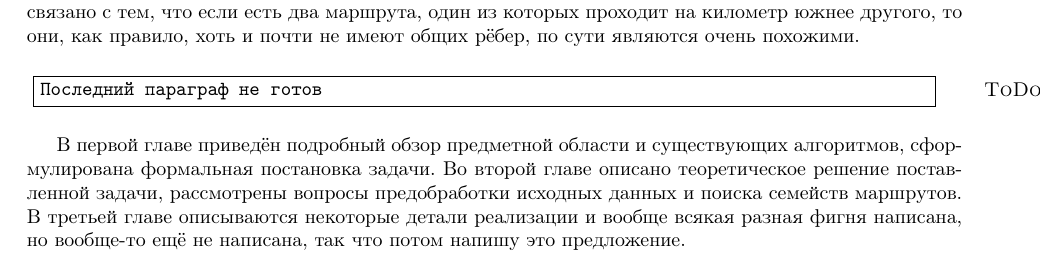
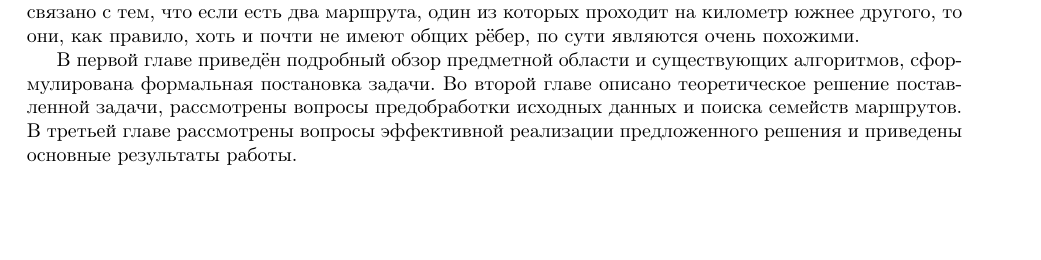
Before and after one commit to gromakovsky/Bachelor-Thesis, a LaTeX thesis (Thesis/thesis.tex, which reads Thesis/chapters/intro.tex): part of page 3 of 27, cut so that both start at the same text, the shorter picture padded with empty space. Compiled offline with pdfLaTeX; a LaTeX package or settings file that is missing is left out.

Commit message:
Fix intro

```diff
--- a/Thesis/chapters/intro.tex
+++ b/Thesis/chapters/intro.tex
@@ -58,14 +58,11 @@ dial1971probabilistic, mafast}. Например,
 они, как правило, хоть и почти не имеют общих рёбер, по сути являются
 очень похожими.
 
-\todo{Последний параграф не готов}
-
 В первой главе приведён подробный обзор предметной области и
 существующих алгоритмов, сформулирована формальная постановка задачи.
 Во второй главе описано теоретическое решение поставленной задачи,
 рассмотрены вопросы предобработки исходных данных и поиска семейств
-маршрутов. В третьей главе описываются некоторые детали реализации и
-вообще всякая разная фигня написана, но вообще-то ещё не написана, так
-что потом напишу это предложение.
+маршрутов. В третьей главе рассмотрены вопросы эффективной реализации
+предложенного решения и приведены основные результаты работы.
 
 \FloatBarrier
```
